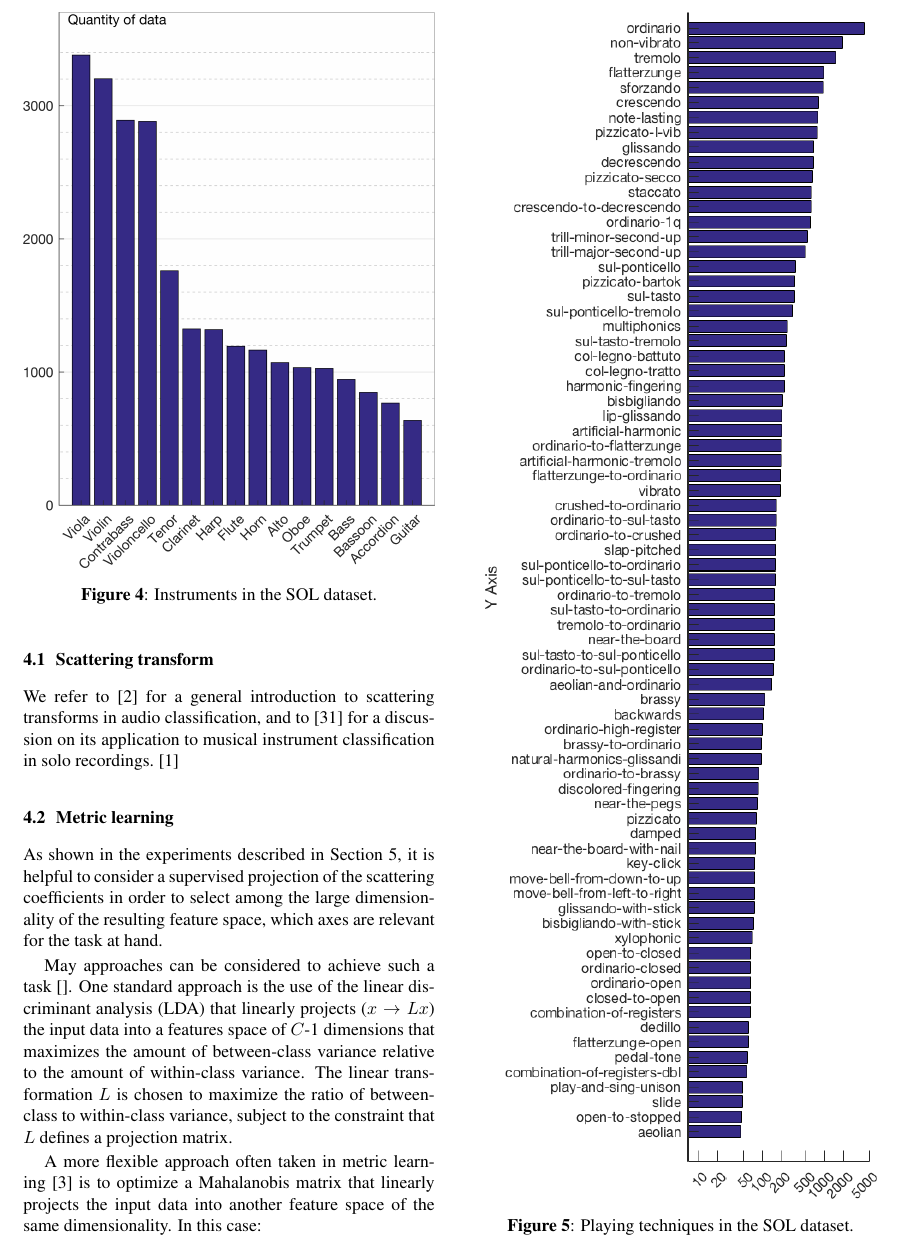
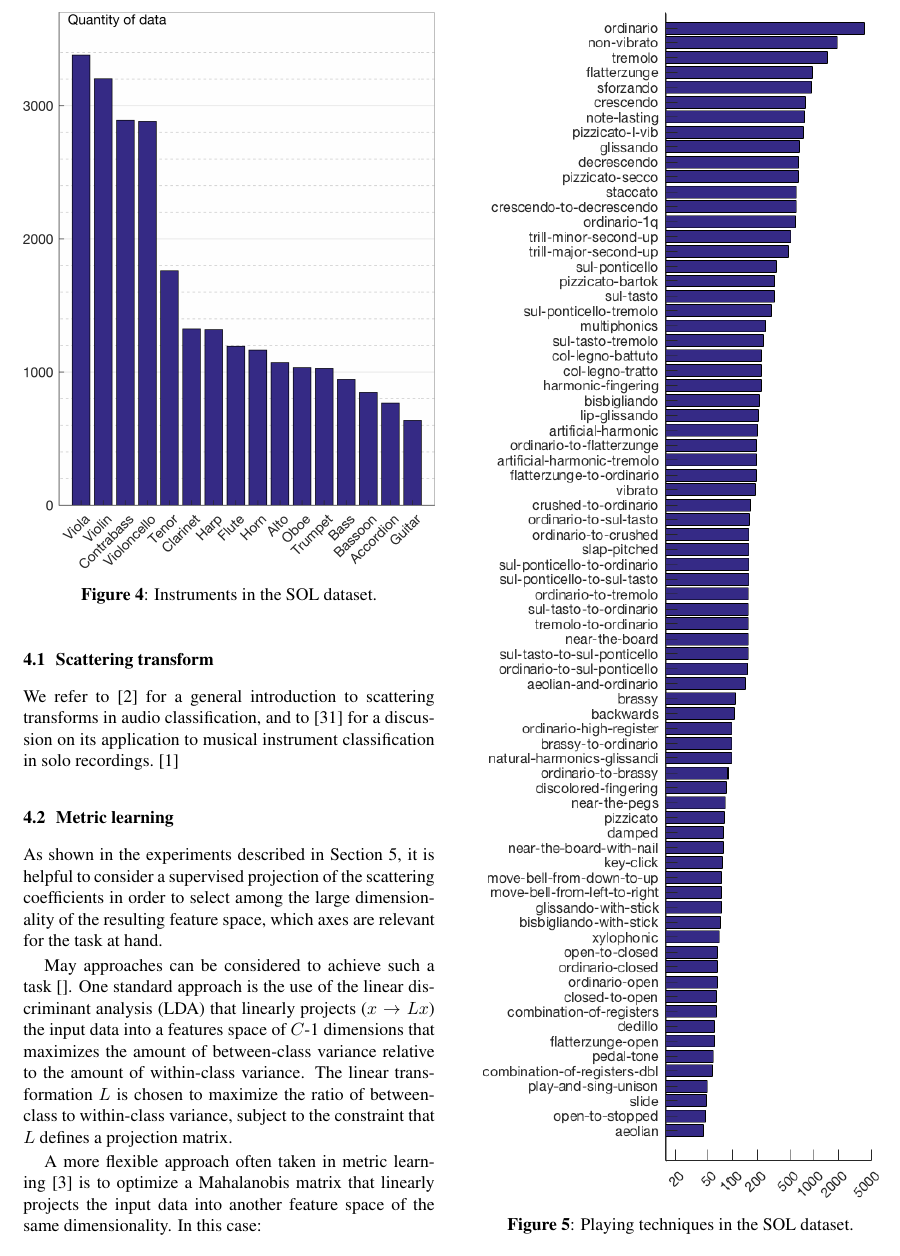
Before and after one commit to mathieulagrange/dlfm2018, a LaTeX paper (paper/lostanlenPlayingTechniques.tex): part of page 4 of 7, cut so that both start at the same text. Compiled offline with pdfLaTeX.

Commit message:
75 most common playing techniques

```diff
--- a/paper/lostanlenPlayingTechniques.tex
+++ b/paper/lostanlenPlayingTechniques.tex
@@ -299,7 +299,7 @@ The Studio On Line (SOL) dataset have been recorded at Ircam and is part of the
 
 \begin{figure}[h!]
 \centering
-\includegraphics[width=0.95\linewidth]{./figs/histogram/histogram_modes.png}
+\includegraphics[width=0.96\linewidth]{./figs/histogram/histogram_modes.png}
 \caption{Playing techniques in the SOL dataset.}
 \label{fig:instrument-dendrogram}
 \end{figure}
```
Also changed, not shown: paper/figs/histogram/histogram_modes.png, 1 other file.
